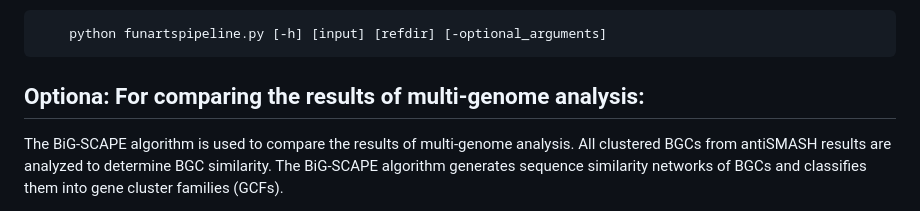
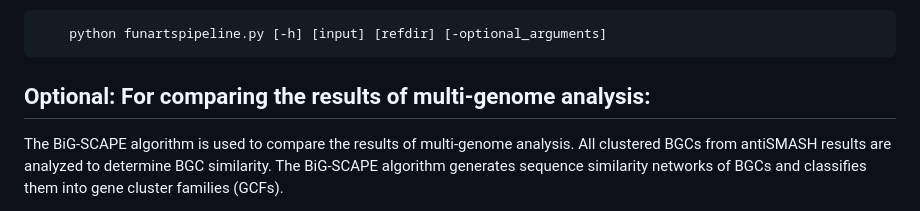
Before and after one commit to ZiemertLab/FunARTS, a Markdown page: README.md, the part around the change. Rendered like a GitHub page.

````diff
--- a/README.md
+++ b/README.md
@@ -101,7 +101,7 @@ See [antiSMASH](https://docs.antismash.secondarymetabolites.org/install/) for in
 ```
 
 
-## Optiona: For comparing the results of multi-genome analysis:
+## Optional: For comparing the results of multi-genome analysis:
 
 The BiG-SCAPE algorithm is used to compare the results of multi-genome analysis.
 All clustered BGCs from antiSMASH results are analyzed to determine BGC similarity.
````
